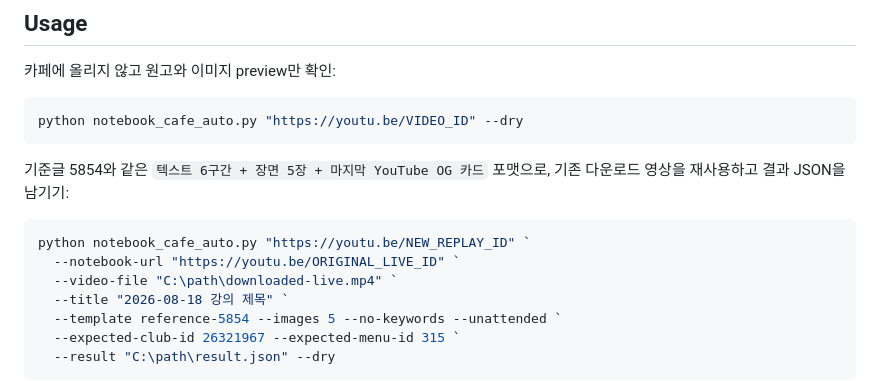
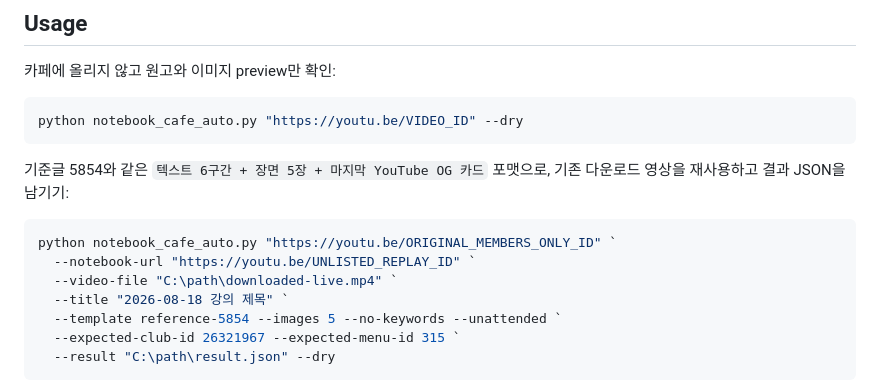
Before and after one commit to makefriendscoltd-design/navercafe, a Markdown page: README.md, the part around the change. Rendered like a GitHub page.

Commit message:
docs: distinguish article and replay links

````diff
--- a/README.md
+++ b/README.md
@@ -87,8 +87,8 @@ python notebook_cafe_auto.py "https://youtu.be/VIDEO_ID" --dry
 기준글 5854와 같은 `텍스트 6구간 + 장면 5장 + 마지막 YouTube OG 카드` 포맷으로, 기존 다운로드 영상을 재사용하고 결과 JSON을 남기기:
 
 ```powershell
-python notebook_cafe_auto.py "https://youtu.be/NEW_REPLAY_ID" `
-  --notebook-url "https://youtu.be/ORIGINAL_LIVE_ID" `
+python notebook_cafe_auto.py "https://youtu.be/ORIGINAL_MEMBERS_ONLY_ID" `
+  --notebook-url "https://youtu.be/UNLISTED_REPLAY_ID" `
   --video-file "C:\path\downloaded-live.mp4" `
   --title "2026-08-18 강의 제목" `
   --template reference-5854 --images 5 --no-keywords --unattended `
````
